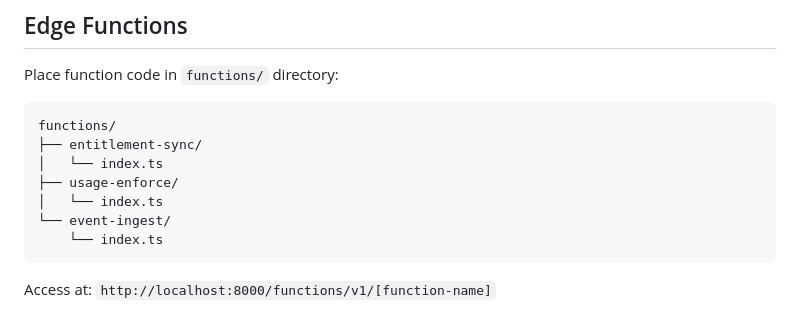
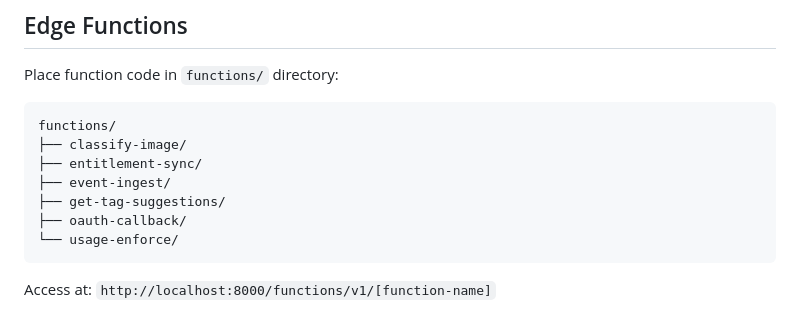
Before and after one commit to man0l/zeroshots, a Markdown page: supabase/README.md, the part around the change. Rendered like a GitHub page.

Commit message:
feat(tag-suggestions): add get-tag-suggestions function and update documentation
- Introduced a new function `get-tag-suggestions` to provide tag suggestions based on unmapped ML labels, enhancing the tagging process.
- Updated the PRD and README documentation to reflect the addition of the new function and its integration into the AI features settings.

These changes aim to improve user engagement with tagging capabilities and streamline the tagging process in the application.

````diff
--- a/supabase/README.md
+++ b/supabase/README.md
@@ -151,12 +151,12 @@ Place migration files in `migrations/` directory:
 Place function code in `functions/` directory:
 ```
 functions/
+├── classify-image/
 ├── entitlement-sync/
-│   └── index.ts
-├── usage-enforce/
-│   └── index.ts
-└── event-ingest/
-    └── index.ts
+├── event-ingest/
+├── get-tag-suggestions/
+├── oauth-callback/
+└── usage-enforce/
 ```
 
 Access at: `http://localhost:8000/functions/v1/[function-name]`
````
Also changed, not shown: prd/PRD.md (+2 -0 lines).
